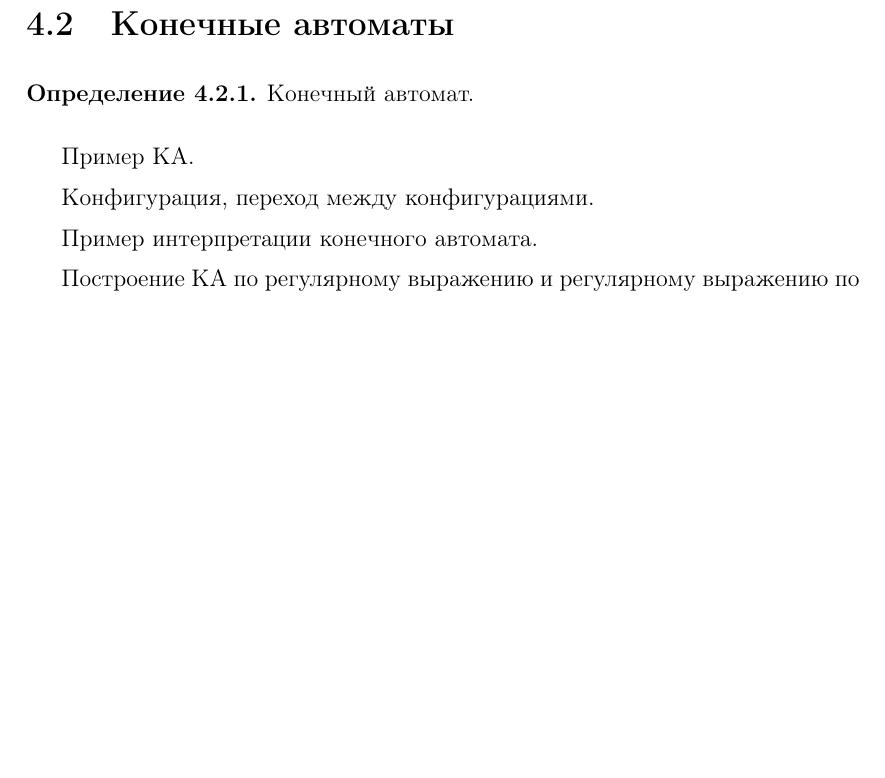
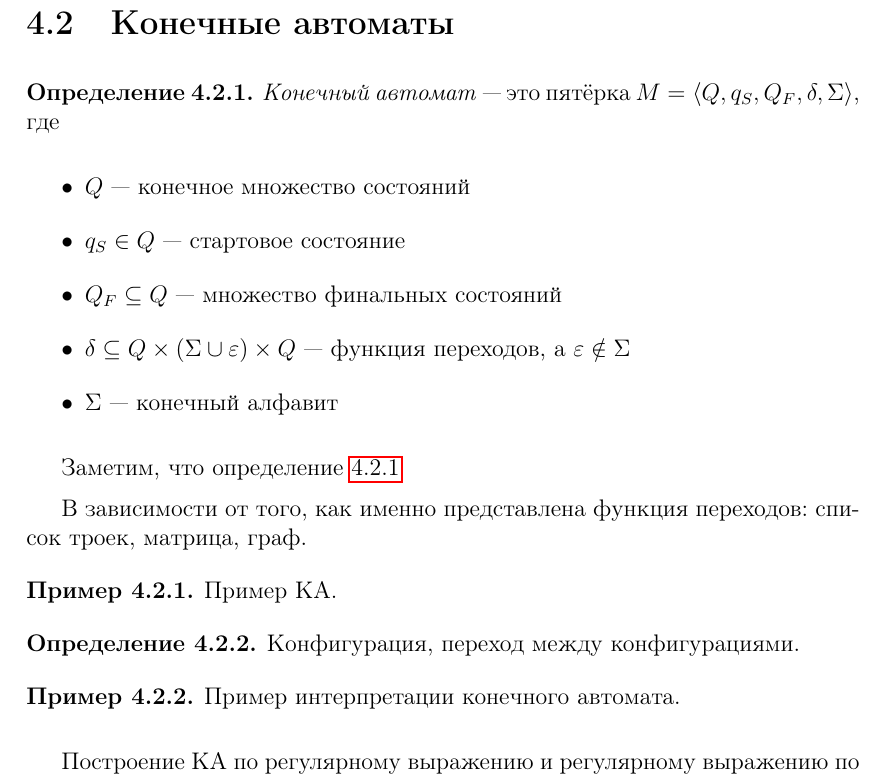
Before and after one commit to FormalLanguageConstrainedPathQuerying/FormalLanguageConstrainedReachability-LectureNotes, a LaTeX book (tex/FormalLanguageConstrainedReachabilityLectureNotes.tex, which reads tex/RegularLanguages.tex): part of page 56 of 221, cut so that both start at the same text, the shorter picture padded with empty space. Compiled offline with pdfLaTeX.

Commit message:
Немного доработок в регулярках.

```diff
--- a/tex/RegularLanguages.tex
+++ b/tex/RegularLanguages.tex
@@ -32,22 +32,42 @@
 
 \section{Конечные автоматы}
 
-\begin{definition}
-    Конечный автомат.
+\begin{definition}\label{def:FiniteAutomata}
+    \textit{Конечный автомат} --- это пятёрка $M = \langle Q, q_S, Q_F, \delta, \Sigma \rangle$, где
+    \begin{itemize}
+        \item $Q$ --- конечное множество состояний
+        \item $q_S \in Q$ --- стартовое состояние
+        \item $Q_F \subseteq Q$ --- множество финальных состояний
+        \item $\delta \subseteq Q \times (\Sigma \cup \varepsilon) \times Q$ --- функция переходов, а $\varepsilon \notin \Sigma$
+        \item $\Sigma$ --- конечный алфавит
+    \end{itemize}
 \end{definition}
 
-Пример КА.
+Заметим, что определение~\ref{def:FiniteAutomata}
 
-Конфигурация, переход между конфигурациями.
+В зависимости от того, как именно представлена функция переходов: список троек, матрица, граф.
 
+\begin{example}
+    Пример КА.
+    \begin{tikzpicture}
+
+    \end{tikzpicture}
+\end{example}
+
+
+\begin{definition}
+    Конфигурация, переход между конфигурациями.
+\end{definition}
+
+\begin{example}
 Пример интерпретации конечного автомата.
+\end{example}
 
 Построение КА по регулярному выражению и регулярному выражению по КА. На производных.
 
 Алгоритмы: проверка пустоты ...
 
 Примеры.
-
 
 
 \section{Лево(право)линейные грамматики}
```
